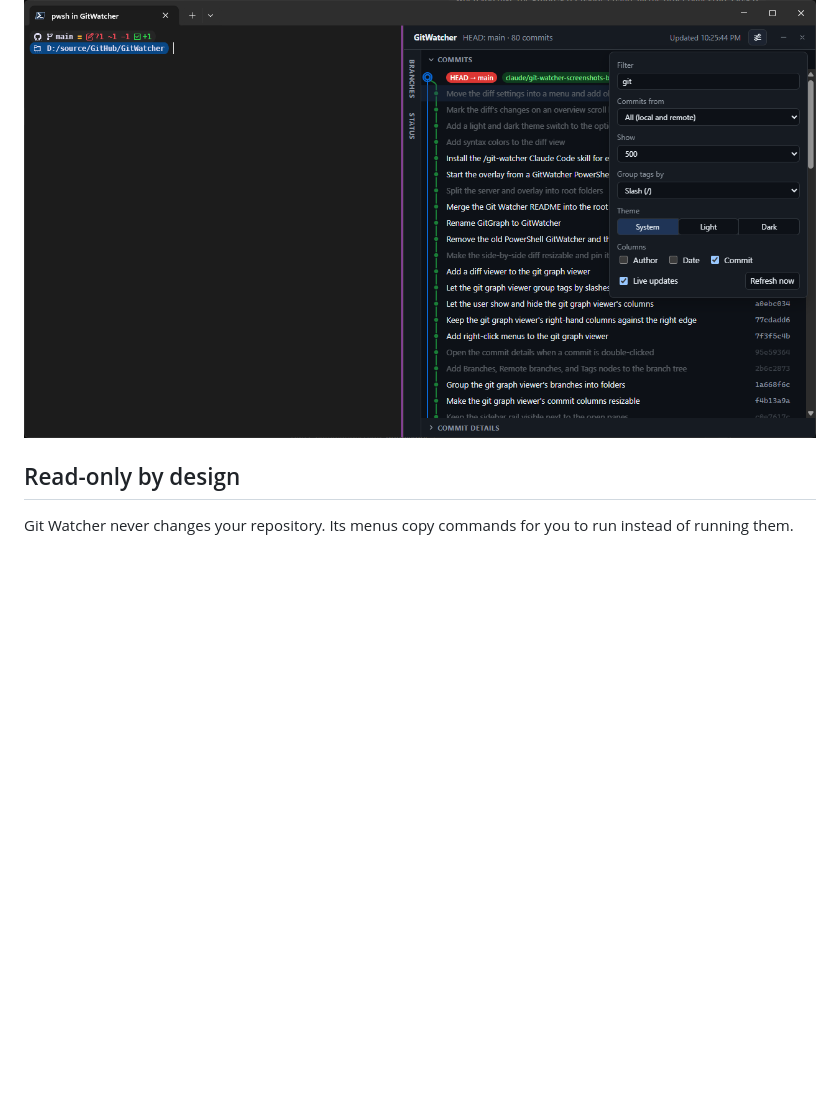
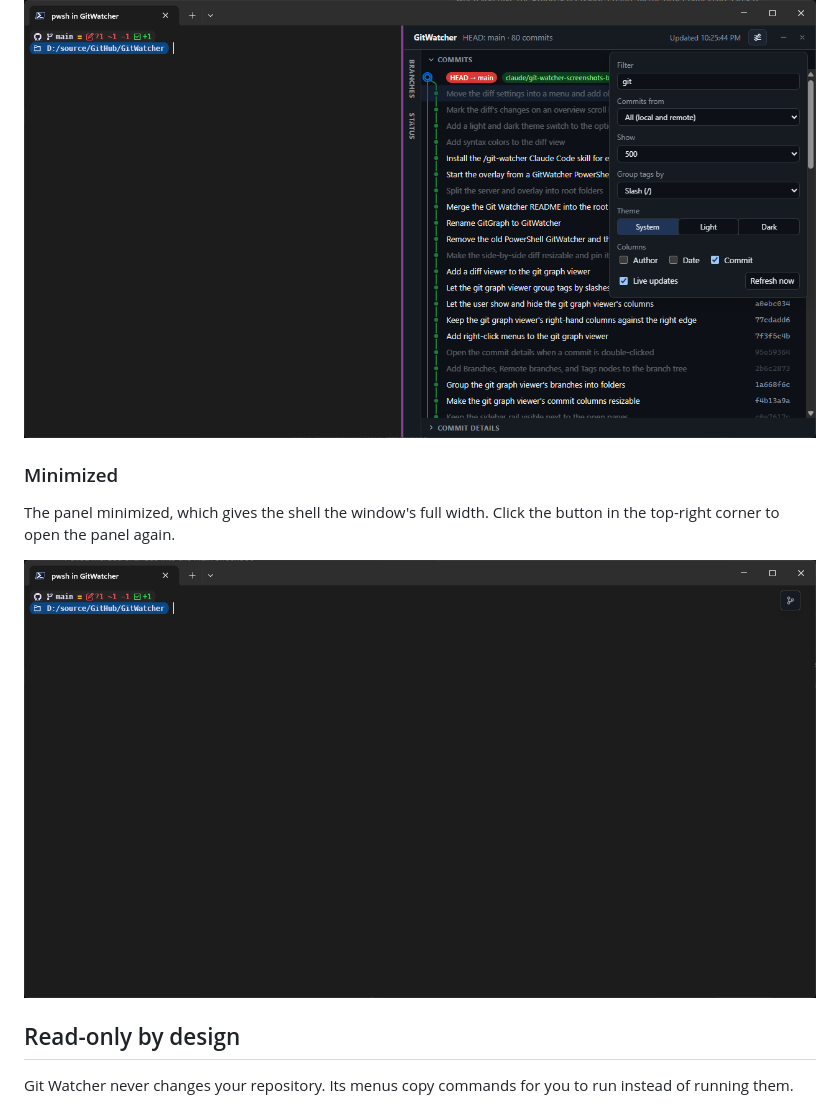
Before and after one commit to WestRyanK/GitWatcher, a Markdown page: README.md, the part around the change. Drawn GitHub-style; pictures changed too: docs/screenshots/minimized.png (added); blank space fills up the shorter version.

Commit message:
Add a screenshot of the minimized panel to the README
Show the terminal with the Git Watcher panel minimized, so the shell has
the window's full width and only the restore button is left in the
top-right corner.

Co-Authored-By: Claude Opus 5.5 <noreply@anthropic.com>

```diff
--- a/README.md
+++ b/README.md
@@ -169,6 +169,13 @@ The **Options** menu, with the commits filtered by "git".
 
 ![The Options menu with the commit filter set to git](docs/screenshots/options.png)
 
+### Minimized
+
+The panel minimized, which gives the shell the window's full width. Click the button in the top-right corner to open
+the panel again.
+
+![The terminal with the Git Watcher panel minimized to a button in its top-right corner](docs/screenshots/minimized.png)
+
 ## Read-only by design
 
 Git Watcher never changes your repository. Its menus copy commands for you to run instead of running them.
```
